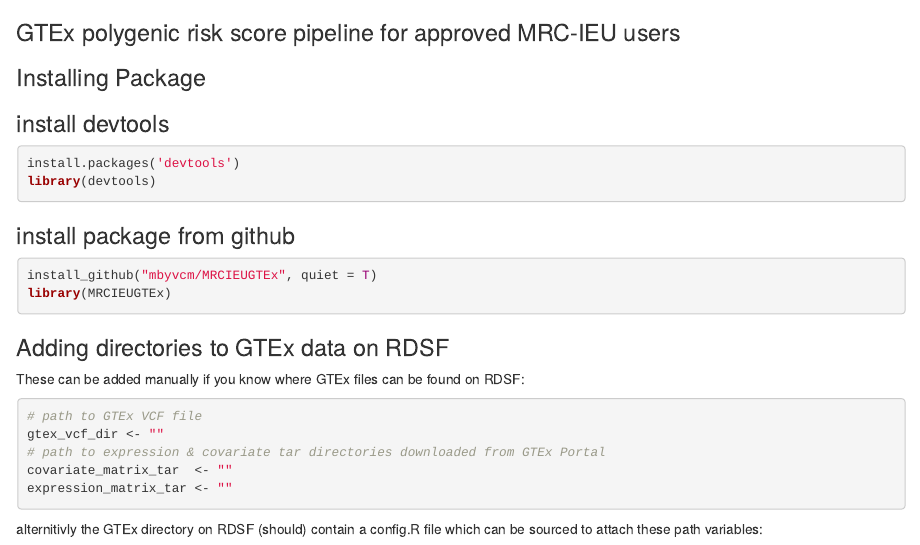
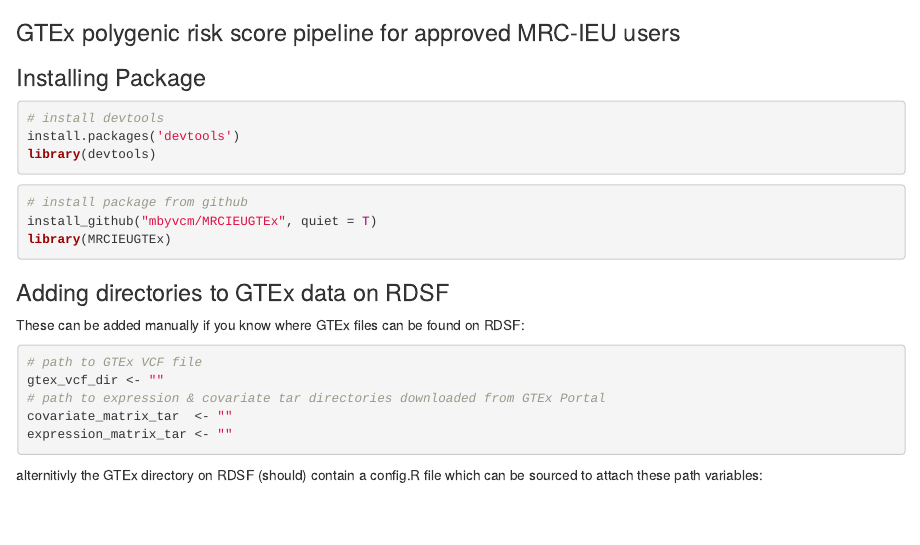
Before and after one commit to mbyvcm/MRCIEUGTEx, an R Markdown document (README.Rmd): the page in a window 1100 px wide, from its top. Rendered offline with R 4.5, knitr and Pandoc, with nearby package versions; some code elsewhere in the file could not run offline.

Commit message:
Update README.Rmd

````diff
--- a/README.Rmd
+++ b/README.Rmd
@@ -2,13 +2,15 @@
 
 ### Installing Package
 
-### install devtools
+
 ```{r,}
+# install devtools
 install.packages('devtools')
 library(devtools)
 ```
-### install package from github
+
 ```{r,}
+# install package from github
 install_github("mbyvcm/MRCIEUGTEx", quiet = T)
 library(MRCIEUGTEx)
 ```
````
